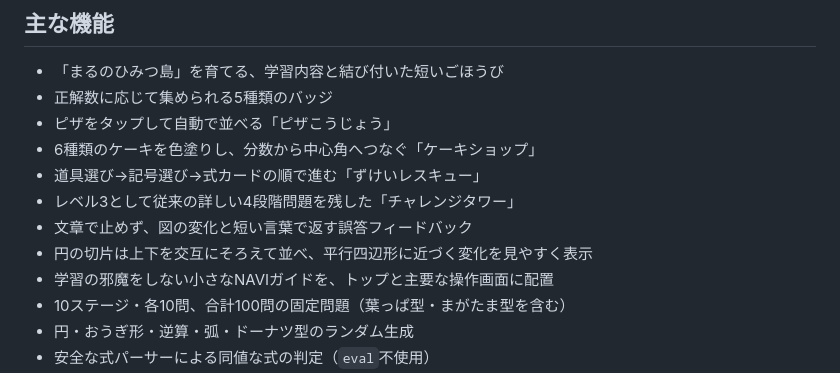
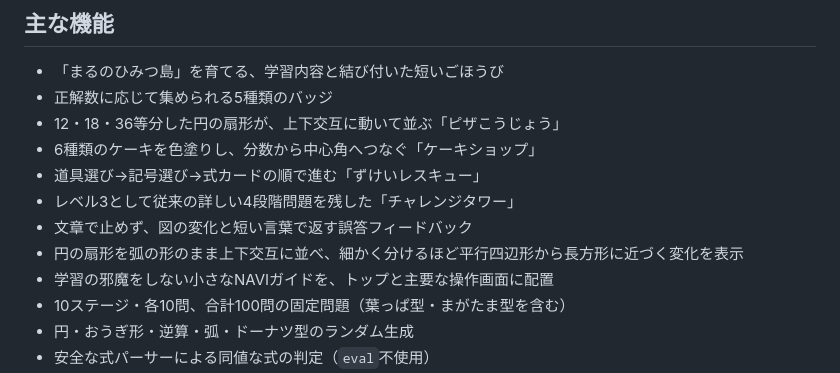
Before and after one commit to TT-sensei/enmenseki, a Markdown page: README.md, the part around the change. Rendered like a GitHub page.

Commit message:
Document the rebuilt circle unfolding

```diff
--- a/README.md
+++ b/README.md
@@ -6,12 +6,12 @@
 
 - 「まるのひみつ島」を育てる、学習内容と結び付いた短いごほうび
 - 正解数に応じて集められる5種類のバッジ
-- ピザをタップして自動で並べる「ピザこうじょう」
+- 12・18・36等分した円の扇形が、上下交互に動いて並ぶ「ピザこうじょう」
 - 6種類のケーキを色塗りし、分数から中心角へつなぐ「ケーキショップ」
 - 道具選び→記号選び→式カードの順で進む「ずけいレスキュー」
 - レベル3として従来の詳しい4段階問題を残した「チャレンジタワー」
 - 文章で止めず、図の変化と短い言葉で返す誤答フィードバック
-- 円の切片は上下を交互にそろえて並べ、平行四辺形に近づく変化を見やすく表示
+- 円の扇形を弧の形のまま上下交互に並べ、細かく分けるほど平行四辺形から長方形に近づく変化を表示
 - 学習の邪魔をしない小さなNAVIガイドを、トップと主要な操作画面に配置
 - 10ステージ・各10問、合計100問の固定問題（葉っぱ型・まがたま型を含む）
 - 円・おうぎ形・逆算・弧・ドーナツ型のランダム生成
```
